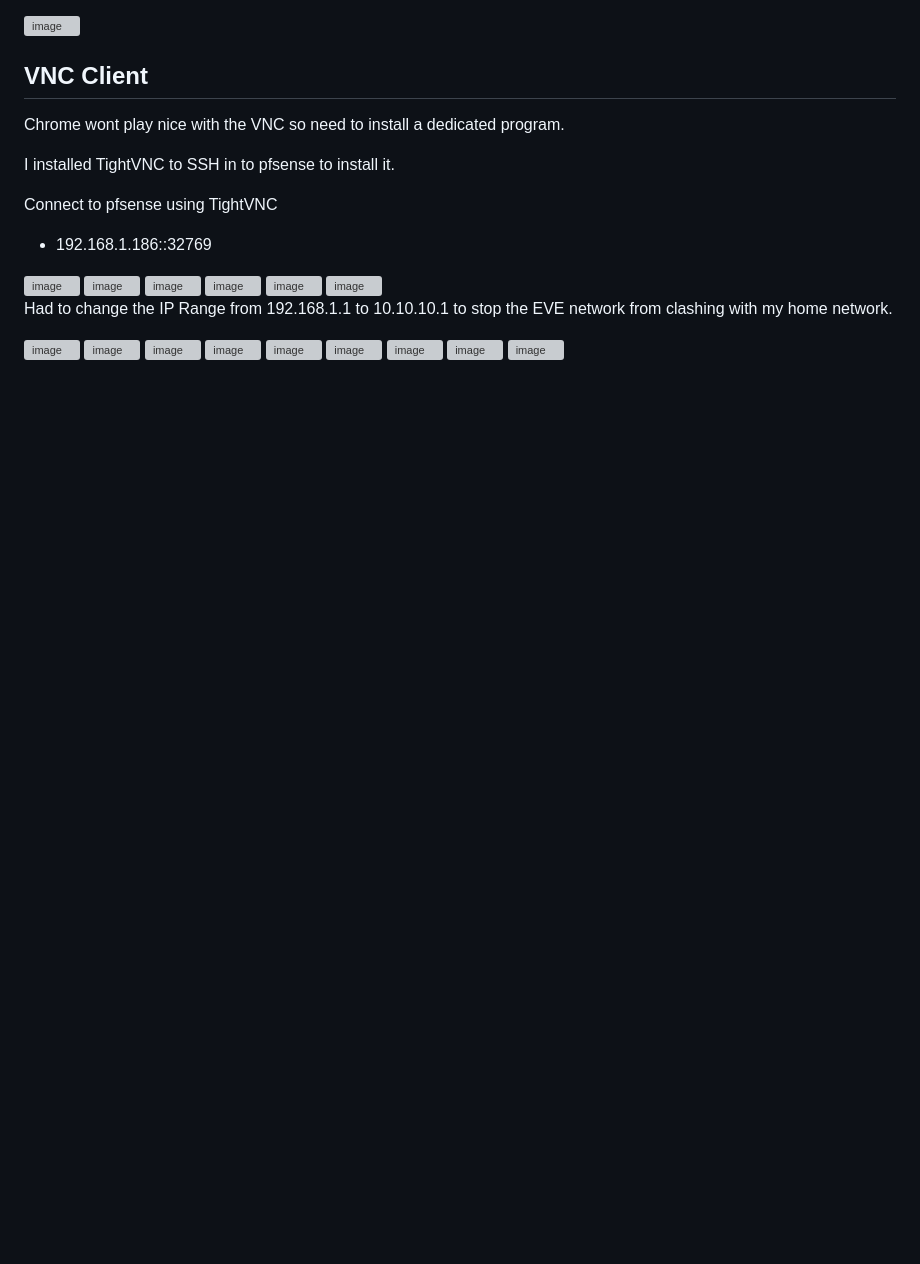
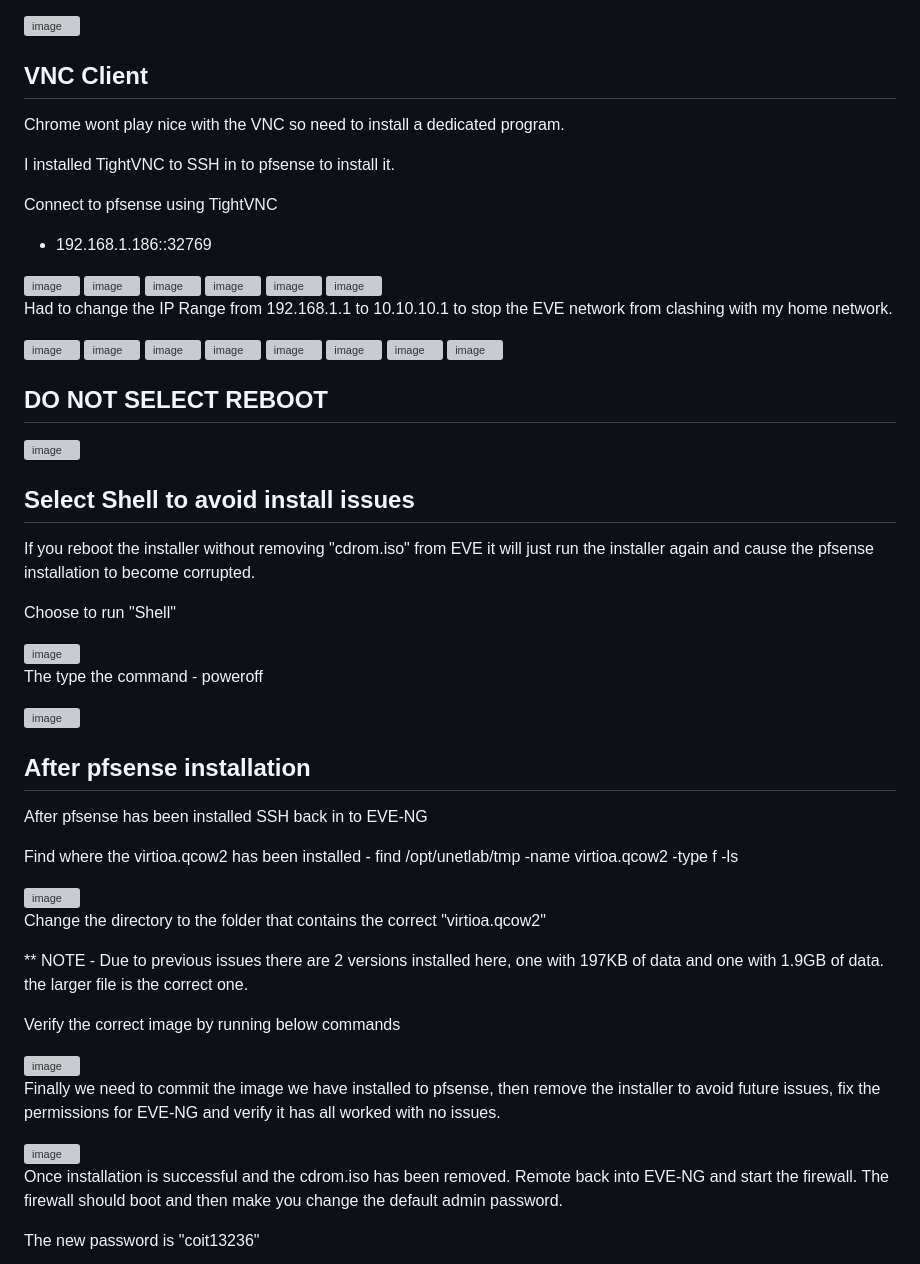
Before and after one commit to DarthFeenik/COIT13236, a Markdown page: Virtual Environment/pfsense.md, the part around the change. Drawn GitHub-style; blank space fills up the shorter version; grey boxes are pictures that could not be loaded.

Commit message:
Update pfsense installation instructions
Added instructions for avoiding installation issues and verifying pfsense installation.

```diff
--- a/Virtual Environment/pfsense.md
+++ b/Virtual Environment/pfsense.md
@@ -100,4 +100,46 @@ Had to change the IP Range from 192.168.1.1 to 10.10.10.1 to stop the EVE networ
 
 <img width="710" height="390" alt="image" src="https://github.com/user-attachments/assets/707a6d35-ccf2-4bc5-baa5-e256bcfb5892" />
 
-<img width="728" height="412" alt="image" src="https://github.com/user-attachments/assets/4c0fd5dd-e89d-4704-b58d-dd468a75c5c5" />
+
+## DO NOT SELECT REBOOT
+
+<img width="730" height="411" alt="image" src="https://github.com/user-attachments/assets/65797d71-7724-43fa-a347-2a30ebe0d86e" />
+
+## Select Shell to avoid install issues
+
+If you reboot the installer without removing "cdrom.iso" from EVE it will just run the installer again and cause the pfsense installation to become corrupted.
+
+Choose to run "Shell"
+
+<img width="735" height="418" alt="image" src="https://github.com/user-attachments/assets/00ebc280-c9d8-4a94-ada7-30c1de839659" />
+
+
+The type the command - poweroff
+
+<img width="679" height="476" alt="image" src="https://github.com/user-attachments/assets/a81e8c93-f00b-4deb-97f9-97fcd5fe9930" />
+
+## After pfsense installation
+
+After pfsense has been installed SSH back in to EVE-NG
+
+Find where the virtioa.qcow2 has been installed - find /opt/unetlab/tmp -name virtioa.qcow2 -type f -ls
+
+<img width="1309" height="147" alt="image" src="https://github.com/user-attachments/assets/ce41b65c-baae-42bf-b3cf-020bc3c6ee15" />
+
+Change the directory to the folder that contains the correct "virtioa.qcow2"
+
+** NOTE - Due to previous issues there are 2 versions installed here, one with 197KB of data and one with 1.9GB of data. the larger file is the correct one.
+
+Verify the correct image by running below commands
+
+<img width="1800" height="433" alt="image" src="https://github.com/user-attachments/assets/89d98b10-d7c2-4443-a69d-037b243a83d7" />
+
+Finally we need to commit the image we have installed to pfsense, then remove the installer to avoid future issues, fix the permissions for EVE-NG and verify it has all worked with no issues.
+
+
+<img width="1438" height="314" alt="image" src="https://github.com/user-attachments/assets/93bf524a-26d7-49dc-aeda-102ba6211505" />
+
+
+Once installation is successful and the cdrom.iso has been removed. Remote back into EVE-NG and start the firewall. The firewall should boot and then make you change the default admin password.
+
+The new password is "coit13236"
```
